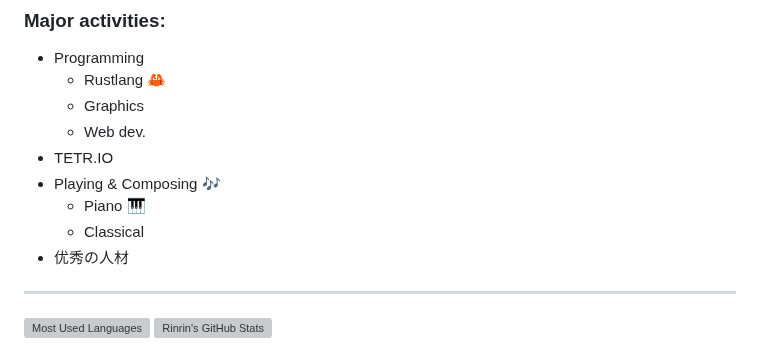
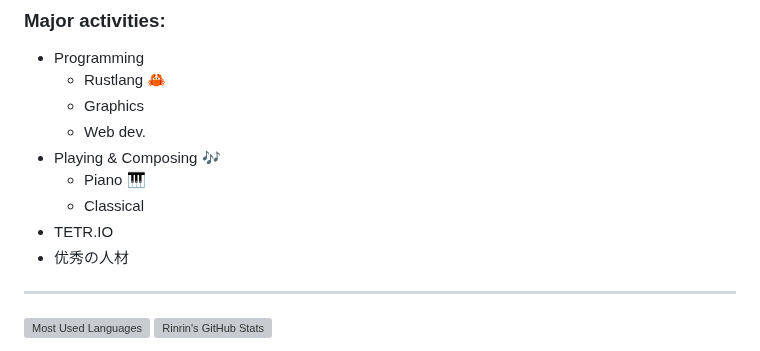
Before and after one commit to Rinrin0413/Rinrin0413, a Markdown page: README.md, the part around the change. Rendered like a GitHub page; grey boxes are pictures that could not be loaded.

Commit message:
🛠️ Update: order of major activities

```diff
--- a/README.md
+++ b/README.md
@@ -9,10 +9,10 @@ am a low spec fool ('ω' )
     - Rustlang 🦀
     - Graphics
     - Web dev.
-- TETR.IO
 - Playing & Composing 🎶
     - Piano 🎹
     - Classical
+- TETR.IO
 - 优秀の人材
 
 ---
```
